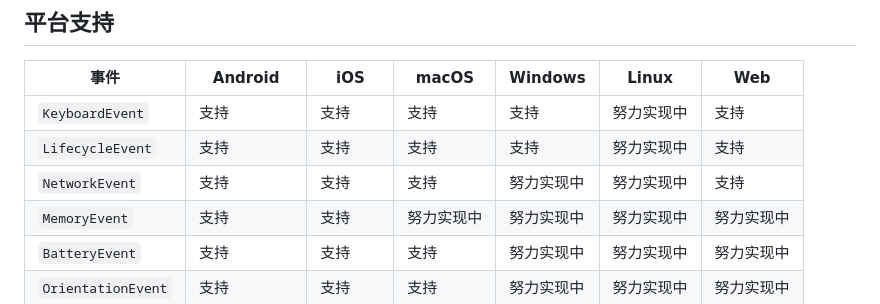
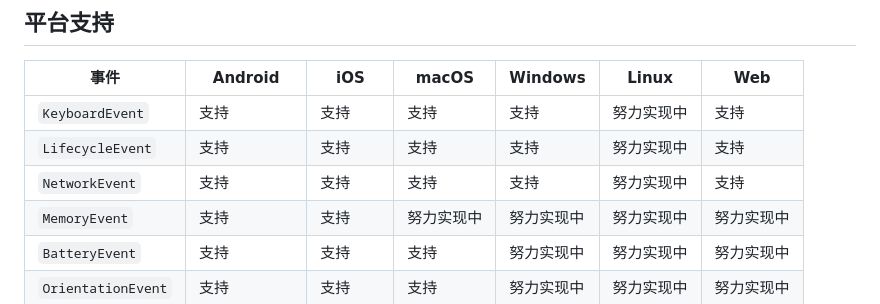
Before and after one commit to StanleyCocos/flutter_system_events, a Markdown page: README.zh-CN.md, the part around the change. GitHub-like rendering.

Commit message:
docs: update windows network support

```diff
--- a/README.zh-CN.md
+++ b/README.zh-CN.md
@@ -141,7 +141,7 @@ macOS 上的 `OrientationEvent` 根据主屏幕尺寸推导，并在屏幕参数
 | --- | --- | --- | --- | --- | --- | --- |
 | `KeyboardEvent` | 支持 | 支持 | 支持 | 支持 | 努力实现中 | 支持 |
 | `LifecycleEvent` | 支持 | 支持 | 支持 | 支持 | 努力实现中 | 支持 |
-| `NetworkEvent` | 支持 | 支持 | 支持 | 努力实现中 | 努力实现中 | 支持 |
+| `NetworkEvent` | 支持 | 支持 | 支持 | 支持 | 努力实现中 | 支持 |
 | `MemoryEvent` | 支持 | 支持 | 努力实现中 | 努力实现中 | 努力实现中 | 努力实现中 |
 | `BatteryEvent` | 支持 | 支持 | 支持 | 努力实现中 | 努力实现中 | 努力实现中 |
 | `OrientationEvent` | 支持 | 支持 | 支持 | 努力实现中 | 努力实现中 | 努力实现中 |
```
Also changed, not shown: README.md (+1 -1 lines).
